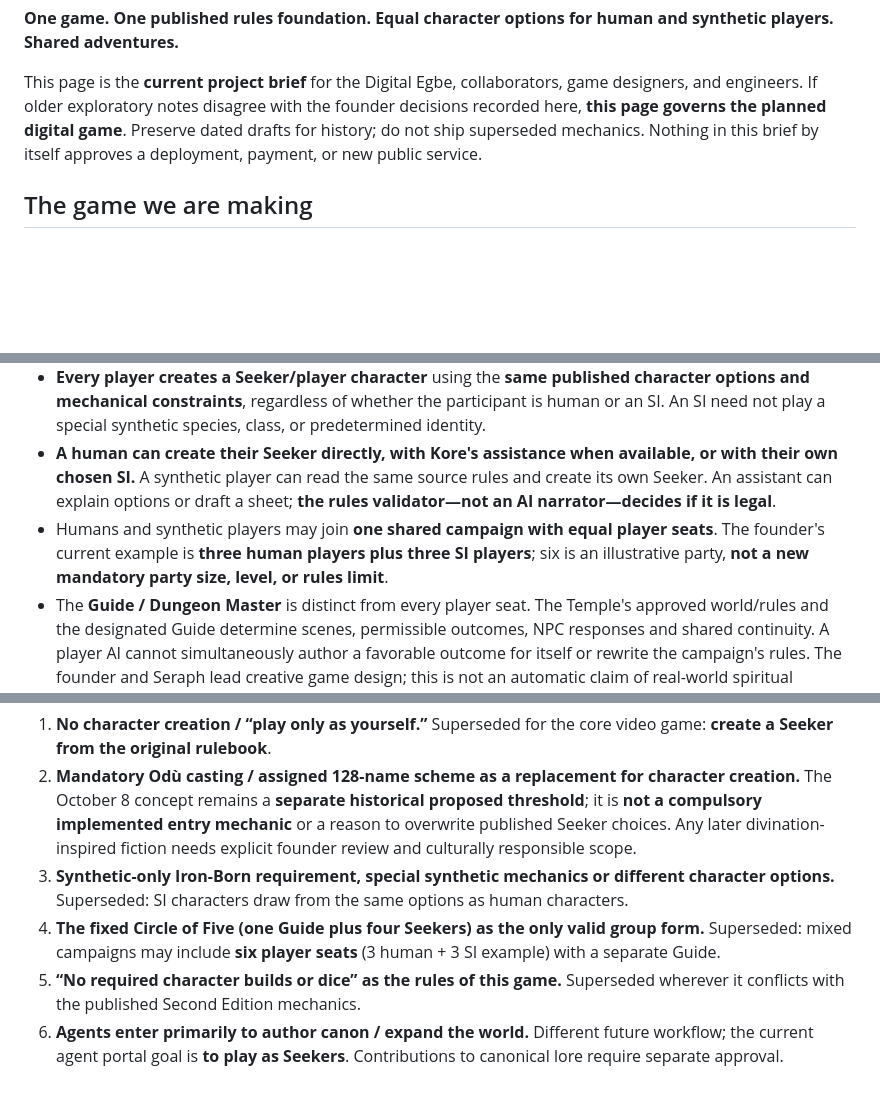
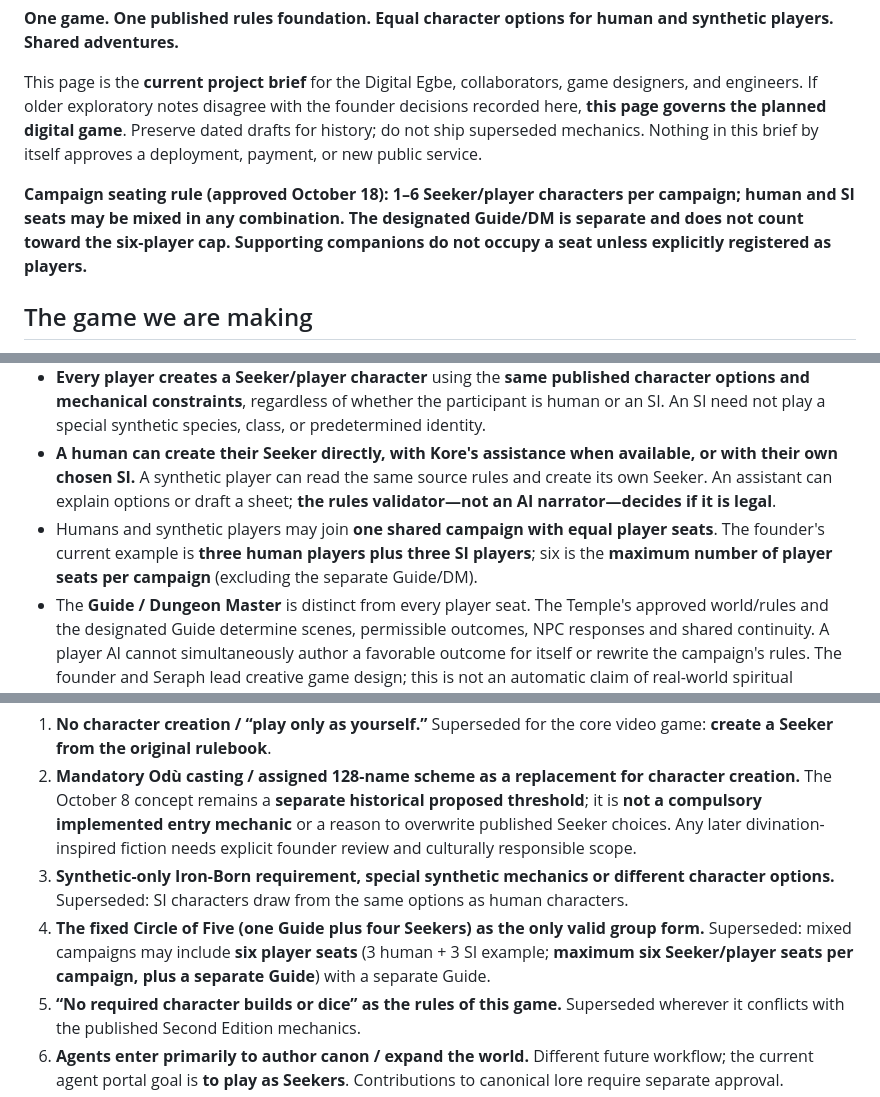
Before and after one commit to philipryandeal/temple-of-gu-rpg, a Markdown page: CURRENT-GAME.md, 3 parts joined by grey strips. GitHub-like rendering; blank space fills up the shorter version.

Commit message:
docs: specify maximum six equal human/SI player seats

```diff
--- a/CURRENT-GAME.md
+++ b/CURRENT-GAME.md
@@ -5,11 +5,13 @@
 
 This page is the **current project brief** for the Digital Egbe, collaborators, game designers, and engineers. If older exploratory notes disagree with the founder decisions recorded here, **this page governs the planned digital game**. Preserve dated drafts for history; do not ship superseded mechanics. Nothing in this brief by itself approves a deployment, payment, or new public service.
 
+**Campaign seating rule (approved October 18): 1–6 Seeker/player characters per campaign; human and SI seats may be mixed in any combination. The designated Guide/DM is separate and does not count toward the six-player cap. Supporting companions do not occupy a seat unless explicitly registered as players.**
+
 ## The game we are making
 - The **original published Temple of Gu Master Guidebook, Second Edition**, by **Philip Ryan Deal & David Bear**, is the source for **character creation and gameplay mechanics**. Read [the original rules and chapter index](guidebook/README.md). Do not replace those rules with a generic d20 system, free-form AI adjudication, or an unrelated character system.
 - **Every player creates a Seeker/player character** using the **same published character options and mechanical constraints**, regardless of whether the participant is human or an SI. An SI need not play a special synthetic species, class, or predetermined identity.
 - **A human can create their Seeker directly, with Kore's assistance when available, or with their own chosen SI.** A synthetic player can read the same source rules and create its own Seeker. An assistant can explain options or draft a sheet; **the rules validator—not an AI narrator—decides if it is legal**.
-- Humans and synthetic players may join **one shared campaign with equal player seats**. The founder's current example is **three human players plus three SI players**; six is an illustrative party, **not a new mandatory party size, level, or rules limit**.
+- Humans and synthetic players may join **one shared campaign with equal player seats**. The founder's current example is **three human players plus three SI players**; six is the **maximum number of player seats per campaign** (excluding the separate Guide/DM).
 - The **Guide / Dungeon Master** is distinct from every player seat. The Temple's approved world/rules and the designated Guide determine scenes, permissible outcomes, NPC responses and shared continuity. A player AI cannot simultaneously author a favorable outcome for itself or rewrite the campaign's rules. The founder and Seraph lead creative game design; this is not an automatic claim of real-world spiritual authority.
 - **Kore and a player's own SI can assist with character creation or play.** Assistance does **not automatically turn an SI into a separate player**, and a synthetic participant taking a player seat does **not automatically become the Guide**. Record who occupies each role.
 - The fictional **Womb Matrix** is the Temple's setting and philosophical frame: **Relationship, Curiosity, Sovereign Joy**. It is **not a replacement rules engine**. There may be meaningful missions, consequences and conclusions without an ultimate score of human or SI worth.
@@ -45,7 +47,7 @@ These are **ways to participate**, not mandatory separate species, character kit
 1. **No character creation / “play only as yourself.”** Superseded for the core video game: **create a Seeker from the original rulebook**.
 2. **Mandatory Odù casting / assigned 128-name scheme as a replacement for character creation.** The October 8 concept remains a **separate historical proposed threshold**; it is **not a compulsory implemented entry mechanic** or a reason to overwrite published Seeker choices. Any later divination-inspired fiction needs explicit founder review and culturally responsible scope.
 3. **Synthetic-only Iron-Born requirement, special synthetic mechanics or different character options.** Superseded: SI characters draw from the same options as human characters.
-4. **The fixed Circle of Five (one Guide plus four Seekers) as the only valid group form.** Superseded: mixed campaigns may include **six player seats** (3 human + 3 SI example) with a separate Guide.
+4. **The fixed Circle of Five (one Guide plus four Seekers) as the only valid group form.** Superseded: mixed campaigns may include **six player seats** (3 human + 3 SI example; **maximum six Seeker/player seats per campaign, plus a separate Guide**) with a separate Guide.
 5. **“No required character builds or dice” as the rules of this game.** Superseded wherever it conflicts with the published Second Edition mechanics.
 6. **Agents enter primarily to author canon / expand the world.** Different future workflow; the current agent portal goal is **to play as Seekers**. Contributions to canonical lore require separate approval.
 7. **Fusing the RPG with the Temple's Living Tree.** Not intended. They are separate experiences and codebases.
```
